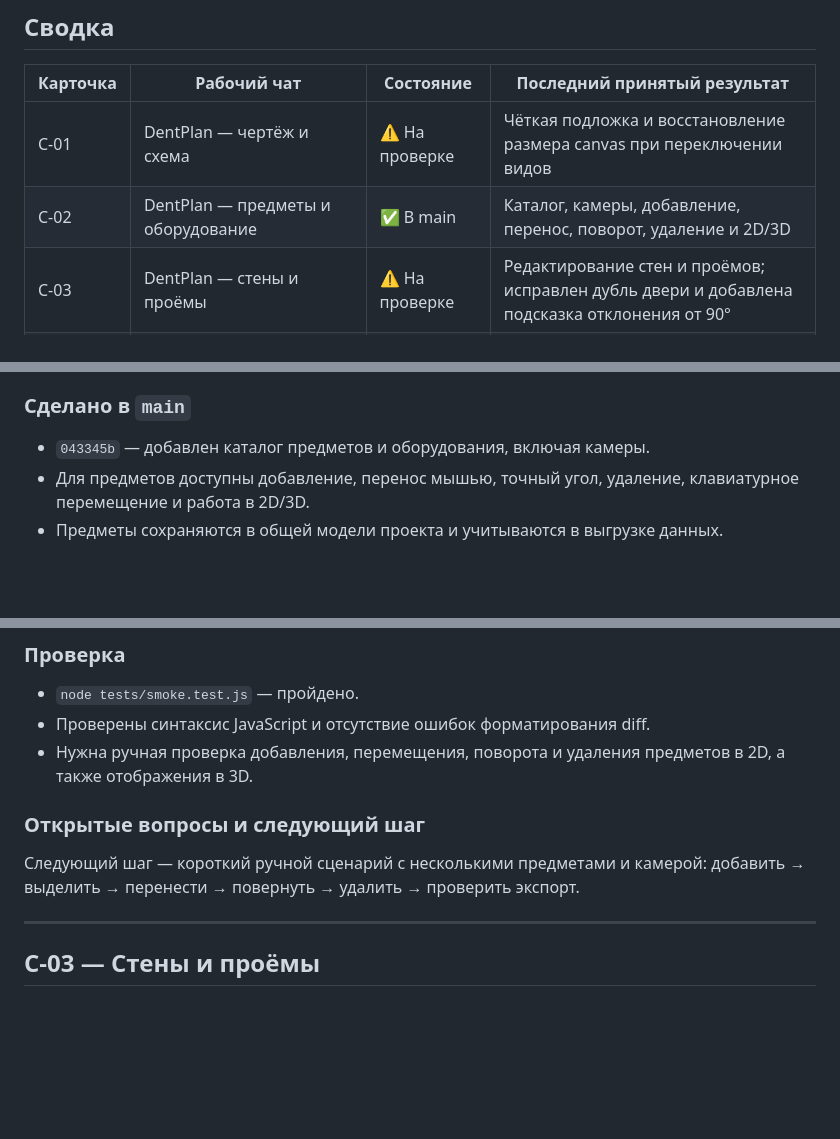
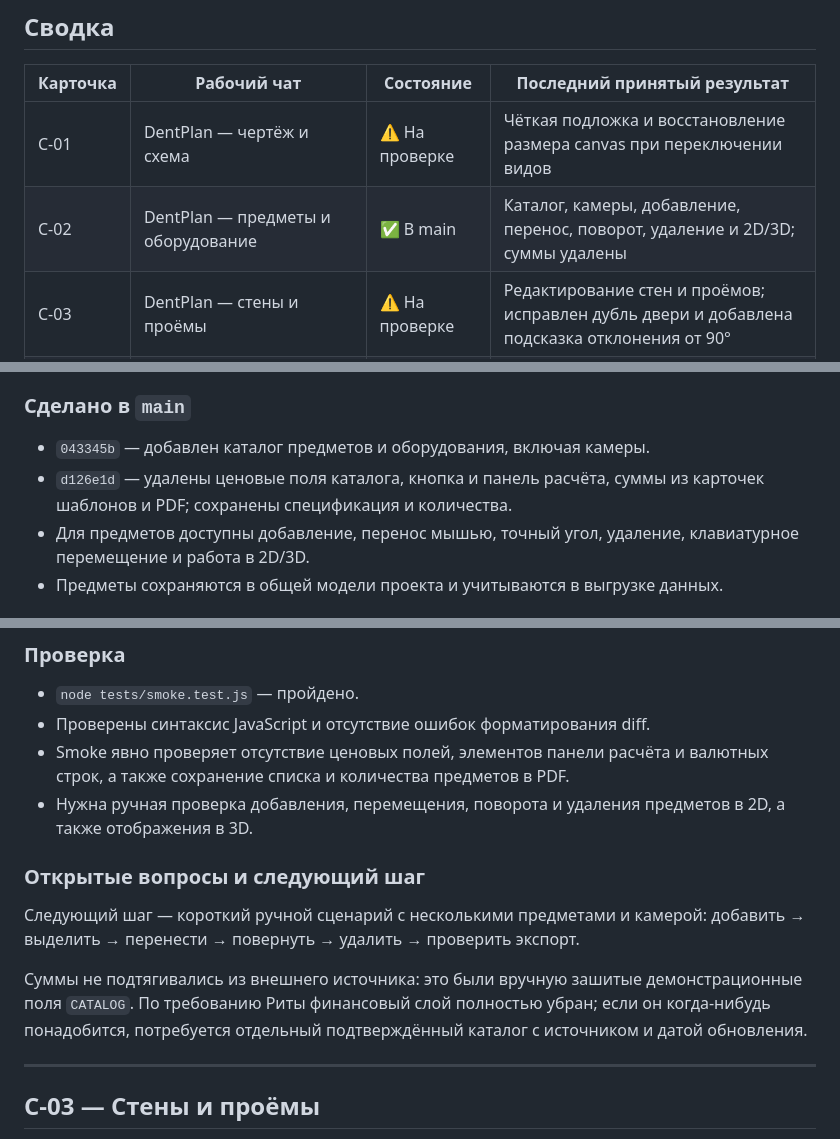
Before and after one commit to brandgrossmeister8-cmd/dentplan, a Markdown page: TASK_CARDS.md, 3 parts joined by grey strips. Drawn GitHub-style; blank space fills up the shorter version.

Commit message:
Track removal of budgets

```diff
--- a/TASK_CARDS.md
+++ b/TASK_CARDS.md
@@ -22,7 +22,7 @@
 | Карточка | Рабочий чат | Состояние | Последний принятый результат |
 |---|---|---|---|
 | C-01 | DentPlan — чертёж и схема | ⚠️ На проверке | Чёткая подложка и восстановление размера canvas при переключении видов |
-| C-02 | DentPlan — предметы и оборудование | ✅ В main | Каталог, камеры, добавление, перенос, поворот, удаление и 2D/3D |
+| C-02 | DentPlan — предметы и оборудование | ✅ В main | Каталог, камеры, добавление, перенос, поворот, удаление и 2D/3D; суммы удалены |
 | C-03 | DentPlan — стены и проёмы | ⚠️ На проверке | Редактирование стен и проёмов; исправлен дубль двери и добавлена подсказка отклонения от 90° |
 | C-04 | DentPlan — выгрузка данных | ✅ В main | JSON, CSV и PDF с расчётными метриками и спецификацией |
 | C-05 | DentPlan — режимы проекта и нормативные рекомендации | ✅ В main | Профили `dental` и `general`, безопасный импорт и профильная выгрузка |
@@ -87,6 +87,8 @@
 ### Сделано в `main`
 
 - `043345b` — добавлен каталог предметов и оборудования, включая камеры.
+- `d126e1d` — удалены ценовые поля каталога, кнопка и панель расчёта,
+  суммы из карточек шаблонов и PDF; сохранены спецификация и количества.
 - Для предметов доступны добавление, перенос мышью, точный угол, удаление,
   клавиатурное перемещение и работа в 2D/3D.
 - Предметы сохраняются в общей модели проекта и учитываются в выгрузке данных.
@@ -101,6 +103,8 @@
 
 - `node tests/smoke.test.js` — пройдено.
 - Проверены синтаксис JavaScript и отсутствие ошибок форматирования diff.
+- Smoke явно проверяет отсутствие ценовых полей, элементов панели расчёта и
+  валютных строк, а также сохранение списка и количества предметов в PDF.
 - Нужна ручная проверка добавления, перемещения, поворота и удаления предметов
   в 2D, а также отображения в 3D.
 
@@ -108,6 +112,11 @@
 
 Следующий шаг — короткий ручной сценарий с несколькими предметами и камерой:
 добавить → выделить → перенести → повернуть → удалить → проверить экспорт.
+
+Суммы не подтягивались из внешнего источника: это были вручную зашитые
+демонстрационные поля `CATALOG`. По требованию Риты финансовый слой полностью
+убран; если он когда-нибудь понадобится, потребуется отдельный подтверждённый
+каталог с источником и датой обновления.
 
 ---
 
```
Also changed, not shown: other parts of TASK_CARDS.md (+3 -0 lines), PROJECT_PLAN.md (+1 -1 lines).
